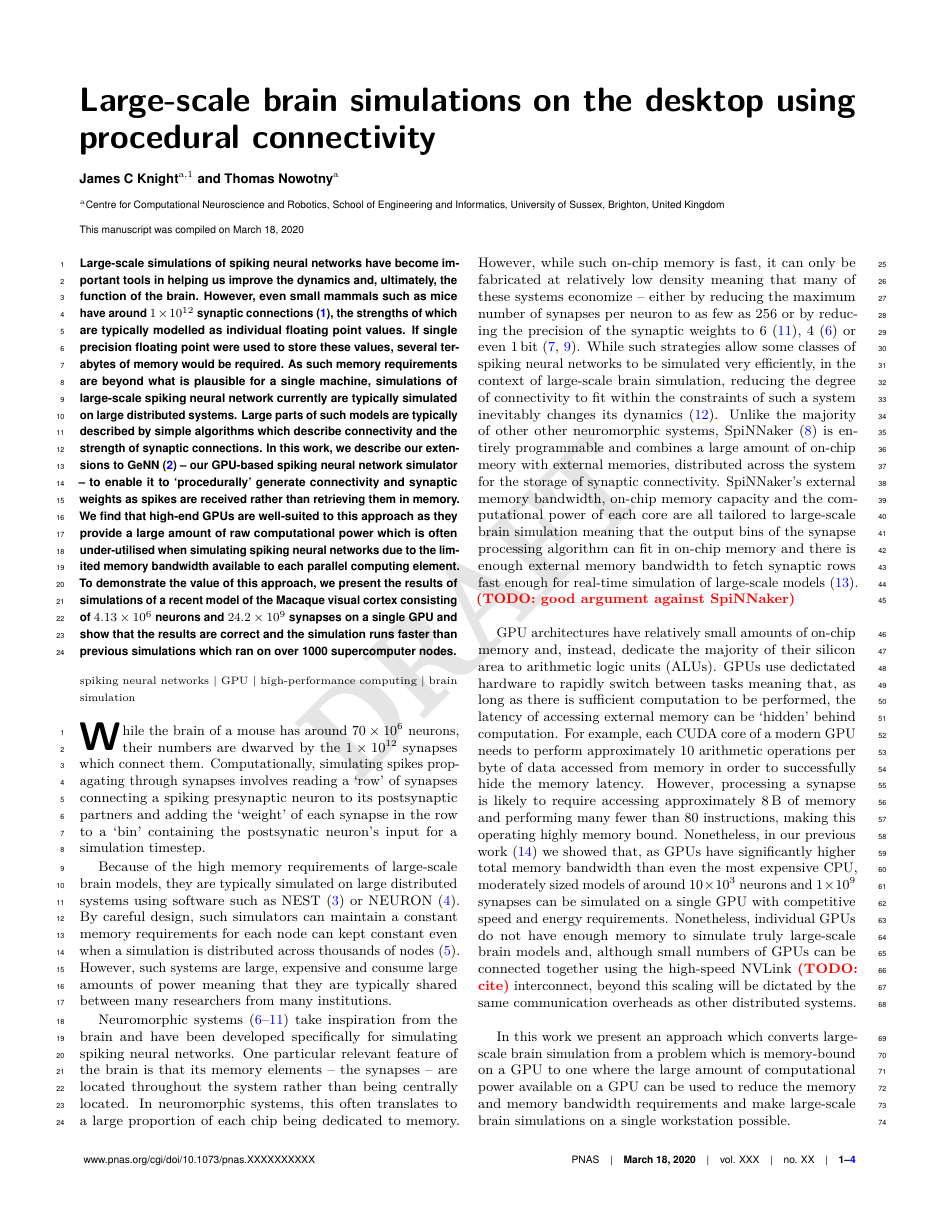
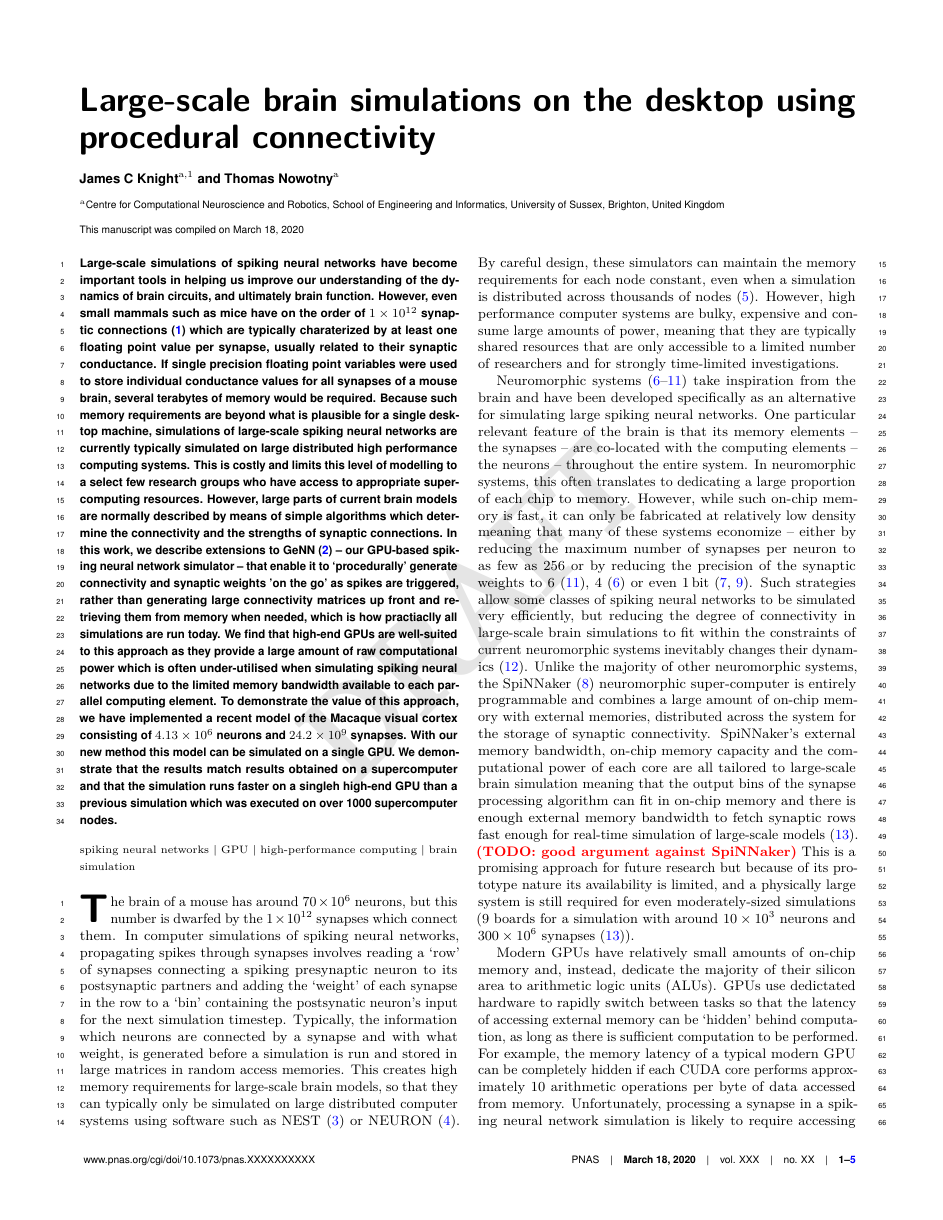
Before and after one commit to BrainsOnBoard/procedural_paper, a LaTeX document (procedural.tex): page 1 of 4 before the commit and page 1 of 5 after it. Compiled offline with pdfLaTeX.

Commit message:
First pass through abstract, introduction and intro para of results.

```diff
--- a/procedural.tex
+++ b/procedural.tex
@@ -44,15 +44,14 @@ J.K. performed the experiments and the analysis of the results that are presente
 \keywords{spiking neural networks $|$ GPU $|$ high-performance computing $|$ brain simulation}
 
 \begin{abstract}
-Large-scale simulations of spiking neural networks have become important tools in helping us improve the dynamics and, ultimately, the function of the brain.
-However, even small mammals such as mice have around \num{1E12} synaptic connections~\citep{Herculano-Houzel2010}, the strengths of which are typically modelled as individual floating point values.
-If single precision floating point were used to store these values, several terabytes of memory would be required.
-As such memory requirements are beyond what is plausible for a single machine, simulations of large-scale spiking neural network currently are typically simulated on large distributed systems.
-Large parts of such models are typically described by simple algorithms which describe connectivity and the strength of synaptic connections.
-In this work, we describe our extensions to GeNN~\citep{Yavuz2016} -- our GPU-based spiking neural network simulator -- to enable it to `procedurally' generate connectivity and synaptic weights as spikes are received rather than retrieving them in memory.
+Large-scale simulations of spiking neural networks have become important tools in helping us improve our understanding of the dynamics of brain circuits, and ultimately brain function.
+However, even small mammals such as mice have on the order of \num{1E12} synaptic connections~\citep{Herculano-Houzel2010} which are typically charaterized by at least one floating point value per synapse, usually related to their synaptic conductance.
+If single precision floating point variables were used to store individual conductance values for all synapses of a mouse brain, several terabytes of memory would be required.
+Because such memory requirements are beyond what is plausible for a single desktop machine, simulations of large-scale spiking neural networks are currently typically simulated on large distributed high performance computing systems. This is costly and limits this level of modelling to a select few research groups who have access to appropriate supercomputing resources.
+However, large parts of current brain models are normally described by means of simple algorithms which determine the connectivity and the strengths of synaptic connections.
+In this work, we describe extensions to GeNN~\citep{Yavuz2016} -- our GPU-based spiking neural network simulator -- that enable it to `procedurally' generate connectivity and synaptic weights 'on the go' as spikes are triggered, rather than generating large connectivity matrices up front and retrieving them from memory when needed, which is how practiaclly all simulations are run today.
 We find that high-end GPUs are well-suited to this approach as they provide a large amount of raw computational power which is often under-utilised when simulating spiking neural networks due to the limited memory bandwidth available to each parallel computing element.
-To demonstrate the value of this approach, we present the results of simulations of a recent model of the Macaque visual cortex consisting of \num{4.13E6} neurons and \num{24.2E9} synapses on a single GPU and show that the results are correct and the simulation runs faster than previous simulations which ran on over 1000 supercomputer nodes.
-
+To demonstrate the value of this approach, we have implemented a recent model of the Macaque visual cortex consisting of \num{4.13E6} neurons and \num{24.2E9} synapses. With our new method this model can be simulated on a single GPU. We demonstrate that the results match results obtained on a supercomputer and that the simulation runs faster on a singleh high-end GPU than a previous simulation which was executed on over 1000 supercomputer nodes.
 \end{abstract}
 
 \dates{This manuscript was compiled on \today}
@@ -64,32 +63,32 @@ To demonstrate the value of this approach, we present the results of simulations
 \thispagestyle{firststyle}
 \ifthenelse{\boolean{shortarticle}}{\ifthenelse{\boolean{singlecolumn}}{\abscontentformatted}{\abscontent}}{}
 
-\dropcap{W}hile the brain of a mouse has around \num{70E6} neurons, their numbers are dwarved by the \num{1E12} synapses which connect them.
+\dropcap{T}he brain of a mouse has around \num{70E6} neurons, but this number is dwarfed by the \num{1E12} synapses which connect them.
 %While simulating synaptic plasticity -- the family of mechanisms believed to be %responsible for learning -- represents a further challenge, in a large-scale model, it is unlikely that learning would be enabled on \emph{all} synapses so efficiently simulating the remaining static synapses is a key challenge for large-scale brain simulation.\todo{has this been at all quantified in mice?}
-Computationally, simulating spikes propagating through synapses involves reading a `row' of synapses connecting a spiking presynaptic neuron to its postsynaptic partners and adding the `weight' of each synapse in the row to a `bin' containing the postsynatic neuron's input for a simulation timestep.
+In computer simulations of spiking neural networks, propagating spikes through synapses involves reading a `row' of synapses connecting a spiking presynaptic neuron to its postsynaptic partners and adding the `weight' of each synapse in the row to a `bin' containing the postsynatic neuron's input for the next simulation timestep.
 %Because typical EPSP shaping functions are linear, they can then be subsequently applied to the `histogram' resulting from this process.~\todo{presumably someone first had this intuition so cite}.
+Typically, the information which neurons are connected by a synapse and with what weight, is generated before a simulation is run and stored in large matrices in random access memories.
+This creates high memory requirements for large-scale brain models, so that they can typically only be simulated on large distributed computer systems using software such as NEST~\citep{Gewaltig2007} or NEURON~\citep{carnevale2006neuron}.
+By careful design, these simulators can maintain the memory requirements for each node constant, even when a simulation is distributed across thousands of nodes~\citep{Jordan2018}.
+However, high performance computer systems are bulky, expensive and consume large amounts of power, meaning that they are typically shared resources that are only accessible to a limited number of researchers and for strongly time-limited investigations.
 
-Because of the high memory requirements of large-scale brain models, they are typically simulated on large distributed systems using software such as NEST~\citep{Gewaltig2007} or NEURON~\citep{carnevale2006neuron}.
-By careful design, such simulators can maintain a constant memory requirements for each node can kept constant even when a simulation is distributed across thousands of nodes~\citep{Jordan2018}.
-However, such systems are large, expensive and consume large amounts of power meaning that they are typically shared between many researchers from many institutions.
-
-Neuromorphic systems~\citep{Frenkel2018,Frenkel2019,Furber2014,Merolla2014,Qiao2015,Schemmel2017} take inspiration from the brain and have been developed specifically for simulating spiking neural networks.
-One particular relevant feature of the brain is that its memory elements -- the synapses -- are located throughout the system rather than being centrally located.
-In neuromorphic systems, this often translates to a large proportion of each chip being dedicated to memory.
+Neuromorphic systems~\citep{Frenkel2018,Frenkel2019,Furber2014,Merolla2014,Qiao2015,Schemmel2017} take inspiration from the brain and have been developed specifically as an alternative for simulating large spiking neural networks.
+One particular relevant feature of the brain is that its memory elements -- the synapses -- are co-located with the computing elements -- the neurons -- throughout the entire system.
+In neuromorphic systems, this often translates to dedicating a large proportion of each chip to memory.
 However, while such on-chip memory is fast, it can only be fabricated at relatively low density meaning that many of these systems economize -- either by reducing the maximum number of synapses per neuron to as few as \num{256} or by reducing the precision of the synaptic weights to \num{6}~\citep{Schemmel2017}, \num{4}~\citep{Frenkel2018} or even \SI{1}{\bit}~\citep{Merolla2014,Frenkel2019}.
-While such strategies allow some classes of spiking neural networks to be simulated very efficiently, in the context of large-scale brain simulation, reducing the degree of connectivity to fit within the constraints of such a system inevitably changes its dynamics~\citep{VanAlbada2015}.
-Unlike the majority of other other neuromorphic systems, SpiNNaker~\citep{Furber2014} is entirely programmable and combines a large amount of on-chip meory with external memories, distributed across the system for the storage of synaptic connectivity.
+Such strategies allow some classes of spiking neural networks to be simulated very efficiently, but reducing the degree of connectivity in large-scale brain simulations to fit within the constraints of current neuromorphic systems inevitably changes their dynamics~\citep{VanAlbada2015}.
+Unlike the majority of other neuromorphic systems, the SpiNNaker~\citep{Furber2014} neuromorphic super-computer is entirely programmable and combines a large amount of on-chip memory with external memories, distributed across the system for the storage of synaptic connectivity.
 SpiNNaker's external memory bandwidth, on-chip memory capacity and the computational power of each core are all tailored to large-scale brain simulation meaning that the output bins of the synapse processing algorithm can fit in on-chip memory and there is enough external memory bandwidth to fetch synaptic rows fast enough for real-time simulation of large-scale models~\citep{Rhodes2019}.
 \todo{good argument against SpiNNaker}
+This is a promising approach for future research but because of its prototype nature its availability is limited, and a physically large system is still required for even moderately-sized simulations (9 boards for a simulation with around \num{10E3} neurons and \num{300E6} synapses~\citep{Rhodes2019}).
 %However, a physically large system is required for even moderately-sized simulations (9 boards for a simulation with around \num{10E3} neurons and \num{300E6} synapses~\citep{Rhodes2019})
 %A next generation SpiNNaker system is currently under development~\citep{Mayr2019} and, by employing a newer fabrication technology (\SI{22}{\nano\meter} rather than \SI{130}{\nano\meter}), a single chip of the new system will offer equivalent performance to 48 of the current chips.
 %Nonetheless, large-scale brain simulations will still require a large multi-chip system.
 
-GPU architectures have relatively small amounts of on-chip memory and, instead, dedicate the majority of their silicon area to arithmetic logic units~(ALUs).
-GPUs use dedictated hardware to rapidly switch between tasks meaning that, as long as there is sufficient computation to be performed, the latency of accessing external memory can be `hidden' behind computation.
-For example, each CUDA core of a modern GPU needs to perform approximately 10 arithmetic operations per byte of data accessed from memory in order to successfully hide the memory latency.
-However, processing a synapse is likely to require accessing approximately \SI{8}{\byte} of memory and performing many fewer than 80 instructions, making this operating highly memory bound.
-Nonetheless, in our previous work~\citep{Knight2018} we showed that, as GPUs have significantly higher total memory bandwidth than even the most expensive CPU, moderately sized models of around \num{10E3} neurons and \num{1E9} synapses can be simulated on a single GPU with competitive speed and energy requirements.
-Nonetheless, individual GPUs do not have enough memory to simulate truly large-scale brain models and, although small numbers of GPUs can be connected together using the high-speed NVLink~\todo{cite} interconnect, beyond this scaling will be dictated by the same communication overheads as other distributed systems.
+Modern GPUs have relatively small amounts of on-chip memory and, instead, dedicate the majority of their silicon area to arithmetic logic units~(ALUs).
+GPUs use dedictated hardware to rapidly switch between tasks so that the latency of accessing external memory can be `hidden' behind computation, as long as there is sufficient computation to be performed.
+For example, the memory latency of a typical modern GPU can be completely hidden if each CUDA core performs approximately 10 arithmetic operations per byte of data accessed from memory.
+Unfortunately, processing a synapse in a spiking neural network simulation is likely to require accessing approximately \SI{8}{\byte} of memory and performing many fewer than the required 80 instructions. This makes synaptic updates highly memory bound.
+Nonetheless, we have shown in previous work~\citep{Knight2018} that, as GPUs have significantly higher total memory bandwidth than even the most expensive CPU, moderately sized models of around \num{10E3} neurons and \num{1E9} synapses can be simulated on a single GPU with competitive speed and energy requirements.
+Individual GPUs do, however, not have enough memory to simulate truly large-scale brain models and, although small numbers of GPUs can be connected together using the high-speed NVLink~\todo{cite} interconnect, scaling will be dictated by the same communication overheads as for other MPI-based distributed systems beyond such small GPU clusters.
 
-In this work we present an approach which converts large-scale brain simulation from a problem which is memory-bound on a GPU to one where the large amount of computational power available on a GPU can be used to reduce the memory and memory bandwidth requirements and make large-scale brain simulations on a single workstation possible.
```
Also changed, not shown: procedural.pdf, procedural.tex (6 more changed lines).
